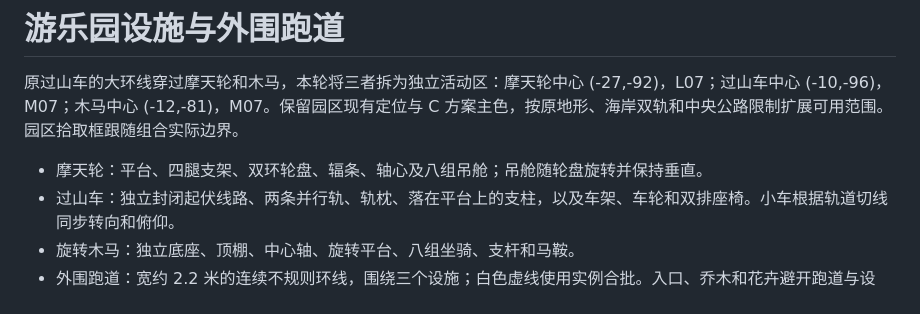
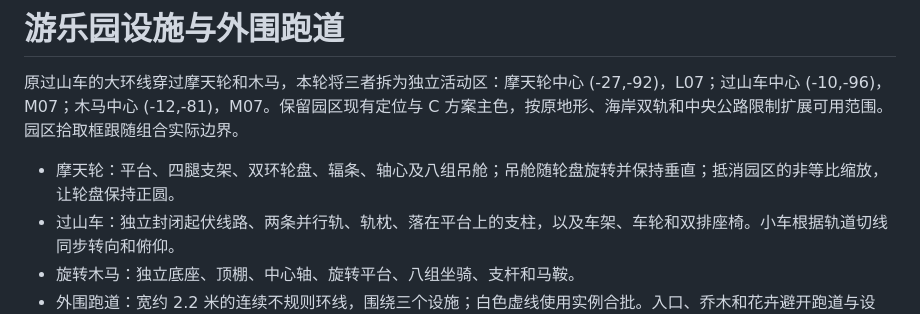
Before and after one commit to GioGyan90/CityMap, a Markdown page: docs/amusement-redesign.md, the part around the change. GitHub-like rendering.

```diff
--- a/docs/amusement-redesign.md
+++ b/docs/amusement-redesign.md
@@ -2,7 +2,7 @@
 
 原过山车的大环线穿过摩天轮和木马，本轮将三者拆为独立活动区：摩天轮中心 (-27,-92)，L07；过山车中心 (-10,-96)，M07；木马中心 (-12,-81)，M07。保留园区现有定位与 C 方案主色，按原地形、海岸双轨和中央公路限制扩展可用范围。园区拾取框跟随组合实际边界。
 
-- 摩天轮：平台、四腿支架、双环轮盘、辐条、轴心及八组吊舱；吊舱随轮盘旋转并保持垂直。
+- 摩天轮：平台、四腿支架、双环轮盘、辐条、轴心及八组吊舱；吊舱随轮盘旋转并保持垂直；抵消园区的非等比缩放，让轮盘保持正圆。
 - 过山车：独立封闭起伏线路、两条并行轨、轨枕、落在平台上的支柱，以及车架、车轮和双排座椅。小车根据轨道切线同步转向和俯仰。
 - 旋转木马：独立底座、顶棚、中心轴、旋转平台、八组坐骑、支杆和马鞍。
 - 外围跑道：宽约 2.2 米的连续不规则环线，围绕三个设施；白色虚线使用实例合批。入口、乔木和花卉避开跑道与设施，跑道按实际地表网格高度贴地。扩展范围纳入新建筑与随机绿化的避让，但不改变铁路附近地形。
```
Also changed, not shown: docs/amusement-review/scene.jpg, 4 other files.
